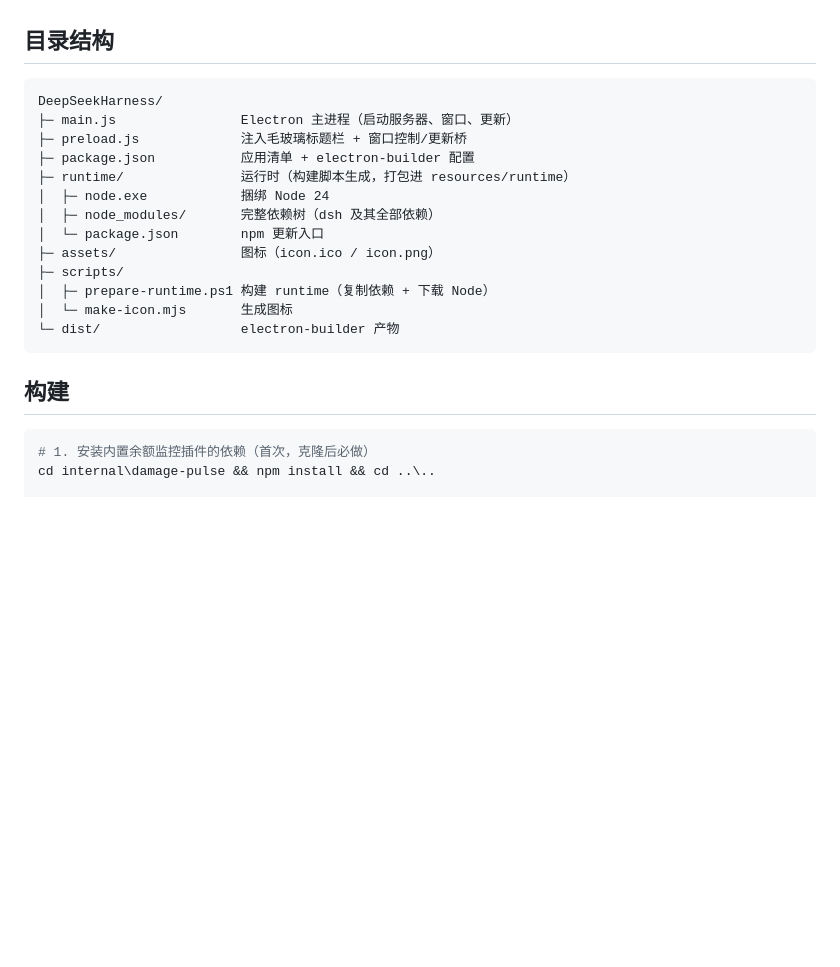
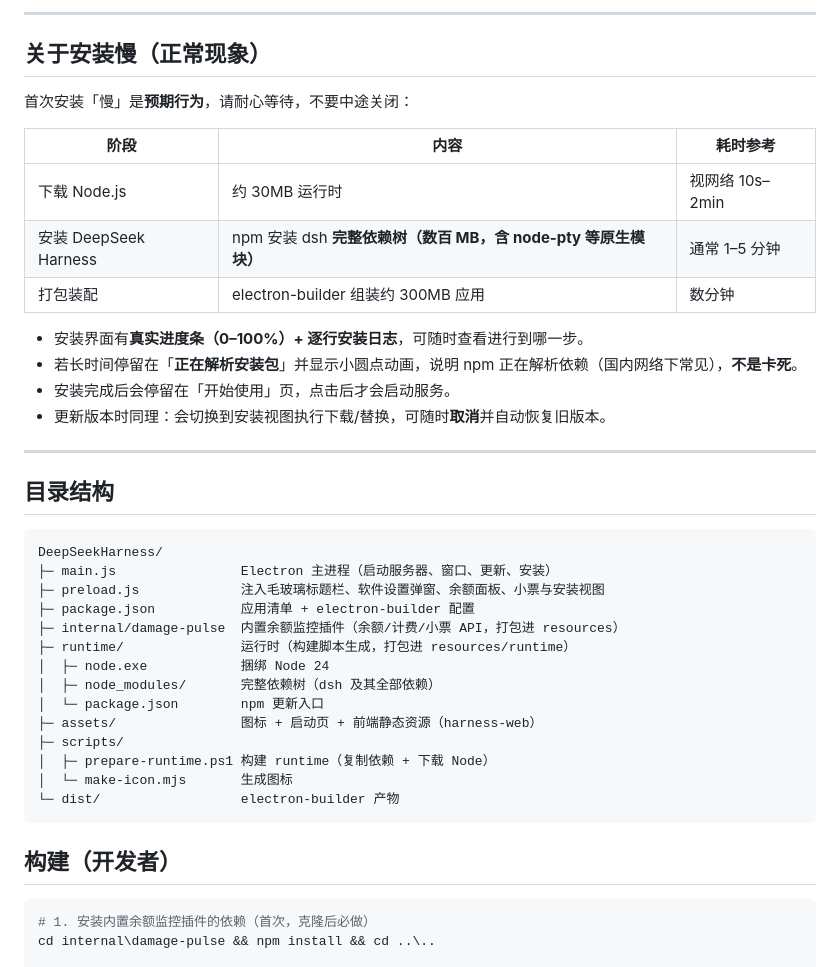
Before and after one commit to chrushXi/deepseek-harness-desktop, a Markdown page: README.md, the part around one of its changes. Rendered like a GitHub page; blank space fills up the shorter version.

````diff
--- a/README.md
+++ b/README.md
@@ -13,23 +59,42 @@
+---
+
+## 关于安装慢（正常现象）
+
+首次安装「慢」是**预期行为**，请耐心等待，不要中途关闭：
+
+| 阶段 | 内容 | 耗时参考 |
+| --- | --- | --- |
+| 下载 Node.js | 约 30MB 运行时 | 视网络 10s–2min |
+| 安装 DeepSeek Harness | npm 安装 dsh **完整依赖树（数百 MB，含 node-pty 等原生模块）** | 通常 1–5 分钟 |
+| 打包装配 | electron-builder 组装约 300MB 应用 | 数分钟 |
+
+- 安装界面有**真实进度条（0–100%）+ 逐行安装日志**，可随时查看进行到哪一步。
+- 若长时间停留在「**正在解析安装包**」并显示小圆点动画，说明 npm 正在解析依赖（国内网络下常见），**不是卡死**。
+- 安装完成后会停留在「开始使用」页，点击后才会启动服务。
+- 更新版本时同理：会切换到安装视图执行下载/替换，可随时**取消**并自动恢复旧版本。
+
+---
 
 ## 目录结构
 
 ```
 DeepSeekHarness/
-├─ main.js                Electron 主进程（启动服务器、窗口、更新）
-├─ preload.js             注入毛玻璃标题栏 + 窗口控制/更新桥
+├─ main.js                Electron 主进程（启动服务器、窗口、更新、安装）
+├─ preload.js             注入毛玻璃标题栏、软件设置弹窗、余额面板、小票与安装视图
 ├─ package.json           应用清单 + electron-builder 配置
+├─ internal/damage-pulse  内置余额监控插件（余额/计费/小票 API，打包进 resources）
 ├─ runtime/               运行时（构建脚本生成，打包进 resources/runtime）
 │  ├─ node.exe            捆绑 Node 24
 │  ├─ node_modules/       完整依赖树（dsh 及其全部依赖）
 │  └─ package.json        npm 更新入口
-├─ assets/                图标（icon.ico / icon.png）
+├─ assets/                图标 + 启动页 + 前端静态资源（harness-web）
 ├─ scripts/
 │  ├─ prepare-runtime.ps1 构建 runtime（复制依赖 + 下载 Node）
 │  └─ make-icon.mjs       生成图标
 └─ dist/                  electron-builder 产物
 ```
 
-## 构建
+## 构建（开发者）
 
 ```powershell
 # 1. 安装内置余额监控插件的依赖（首次，克隆后必做）
````
Also changed, not shown: other parts of README.md (+67 -38 lines).
